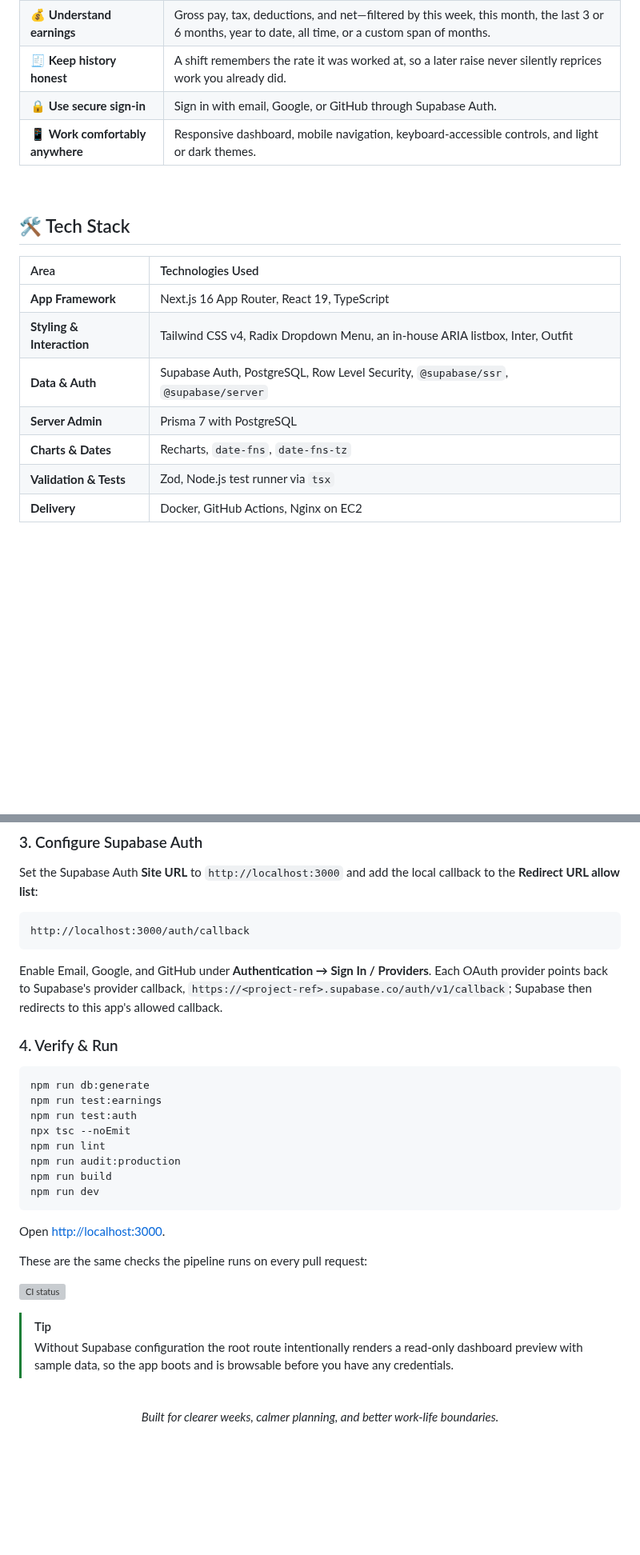
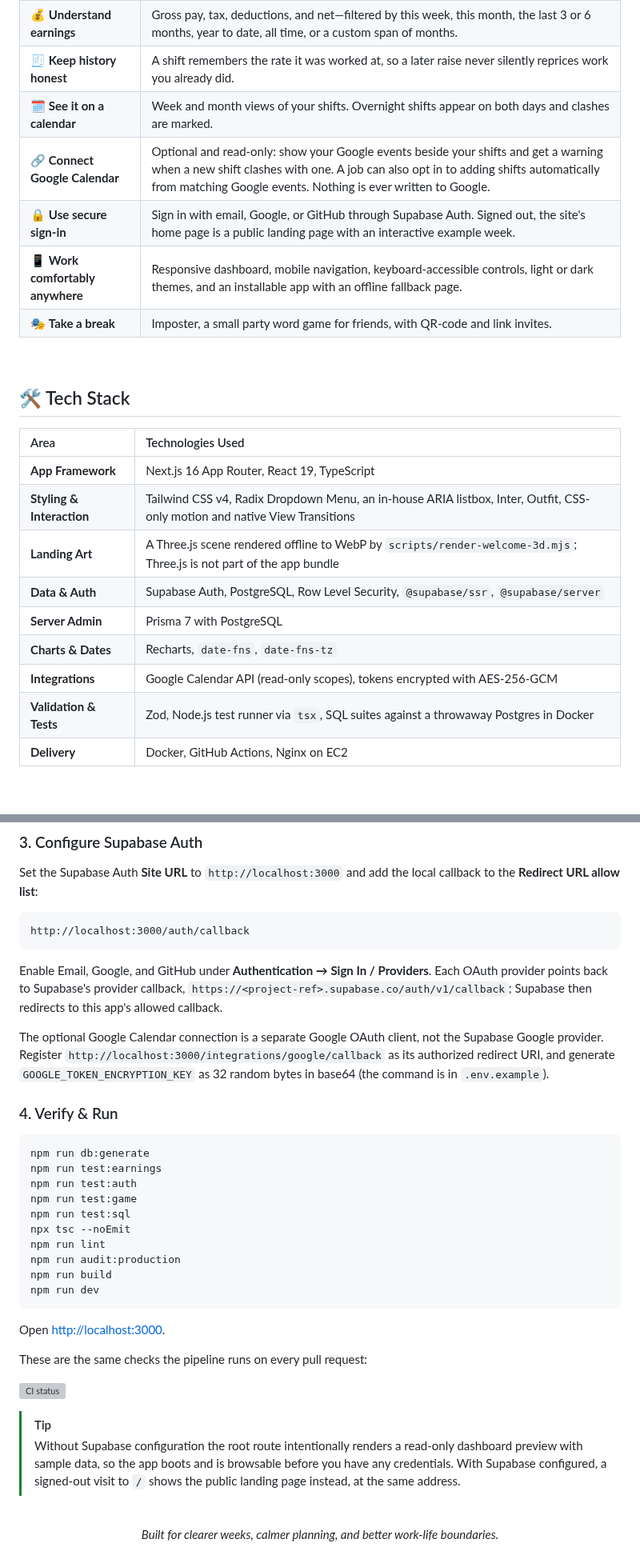
Before and after one commit to pokharelsandeep333-commits/ShiftSentry, a Markdown page: README.md, 2 parts joined by grey strips. Shown at 80% size. GitHub-like rendering; blank space fills up the shorter version; grey boxes are pictures that could not be loaded.

````diff
--- a/README.md
+++ b/README.md
@@ -66,8 +72,11 @@ Hours are counted in **your** time zone and **your** week, not the server's. An
 | ⚠️ **Stay under limits** | Get clear warnings at 80%, 90%, and 100% of global or per-job weekly caps. |
 | 💰 **Understand earnings** | Gross pay, tax, deductions, and net—filtered by this week, this month, the last 3 or 6 months, year to date, all time, or a custom span of months. |
 | 🧾 **Keep history honest** | A shift remembers the rate it was worked at, so a later raise never silently reprices work you already did. |
-| 🔒 **Use secure sign-in** | Sign in with email, Google, or GitHub through Supabase Auth. |
-| 📱 **Work comfortably anywhere** | Responsive dashboard, mobile navigation, keyboard-accessible controls, and light or dark themes. |
+| 🗓️ **See it on a calendar** | Week and month views of your shifts. Overnight shifts appear on both days and clashes are marked. |
+| 🔗 **Connect Google Calendar** | Optional and read-only: show your Google events beside your shifts and get a warning when a new shift clashes with one. A job can also opt in to adding shifts automatically from matching Google events. Nothing is ever written to Google. |
+| 🔒 **Use secure sign-in** | Sign in with email, Google, or GitHub through Supabase Auth. Signed out, the site's home page is a public landing page with an interactive example week. |
+| 📱 **Work comfortably anywhere** | Responsive dashboard, mobile navigation, keyboard-accessible controls, light or dark themes, and an installable app with an offline fallback page. |
+| 🎭 **Take a break** | Imposter, a small party word game for friends, with QR-code and link invites. |
 
 <br />
 
@@ -76,11 +85,13 @@ Hours are counted in **your** time zone and **your** week, not the server's. An
 | Area | Technologies Used |
 | :--- | :--- |
 | **App Framework** | Next.js 16 App Router, React 19, TypeScript |
-| **Styling & Interaction** | Tailwind CSS v4, Radix Dropdown Menu, an in-house ARIA listbox, Inter, Outfit |
+| **Styling & Interaction** | Tailwind CSS v4, Radix Dropdown Menu, an in-house ARIA listbox, Inter, Outfit, CSS-only motion and native View Transitions |
+| **Landing Art** | A Three.js scene rendered offline to WebP by `scripts/render-welcome-3d.mjs`; Three.js is not part of the app bundle |
 | **Data & Auth** | Supabase Auth, PostgreSQL, Row Level Security, `@supabase/ssr`, `@supabase/server` |
 | **Server Admin** | Prisma 7 with PostgreSQL |
 | **Charts & Dates** | Recharts, `date-fns`, `date-fns-tz` |
-| **Validation & Tests** | Zod, Node.js test runner via `tsx` |
+| **Integrations** | Google Calendar API (read-only scopes), tokens encrypted with AES-256-GCM |
+| **Validation & Tests** | Zod, Node.js test runner via `tsx`, SQL suites against a throwaway Postgres in Docker |
 | **Delivery** | Docker, GitHub Actions, Nginx on EC2 |
 
 <br />
@@ -167,12 +184,16 @@ http://localhost:3000/auth/callback
 
 Enable Email, Google, and GitHub under **Authentication → Sign In / Providers**. Each OAuth provider points back to Supabase's provider callback, `https://<project-ref>.supabase.co/auth/v1/callback`; Supabase then redirects to this app's allowed callback.
 
+The optional Google Calendar connection is a separate Google OAuth client, not the Supabase Google provider. Register `http://localhost:3000/integrations/google/callback` as its authorized redirect URI, and generate `GOOGLE_TOKEN_ENCRYPTION_KEY` as 32 random bytes in base64 (the command is in `.env.example`).
+
 ### 4. Verify & Run
 
 ```
 npm run db:generate
 npm run test:earnings
 npm run test:auth
+npm run test:game
+npm run test:sql
 npx tsc --noEmit
 npm run lint
 npm run audit:production
@@ -187,7 +208,7 @@ These are the same checks the pipeline runs on every pull request:
 <a href="https://github.com/pokharelsandeep333-commits/ShiftSentry/actions/workflows/ci.yml"><img alt="CI status" src="https://img.shields.io/github/actions/workflow/status/pokharelsandeep333-commits/ShiftSentry/ci.yml?branch=main&style=for-the-badge&logo=githubactions&logoColor=white&label=CI" /></a>
 
 > [!TIP]
-> Without Supabase configuration the root route intentionally renders a read-only dashboard preview with sample data, so the app boots and is browsable before you have any credentials.
+> Without Supabase configuration the root route intentionally renders a read-only dashboard preview with sample data, so the app boots and is browsable before you have any credentials. With Supabase configured, a signed-out visit to `/` shows the public landing page instead, at the same address.
 
 <br />
 
````
Also changed, not shown: other parts of README.md (+19 -7 lines), docs/screenshots/landing.png (added), docs/screenshots/login.png.
